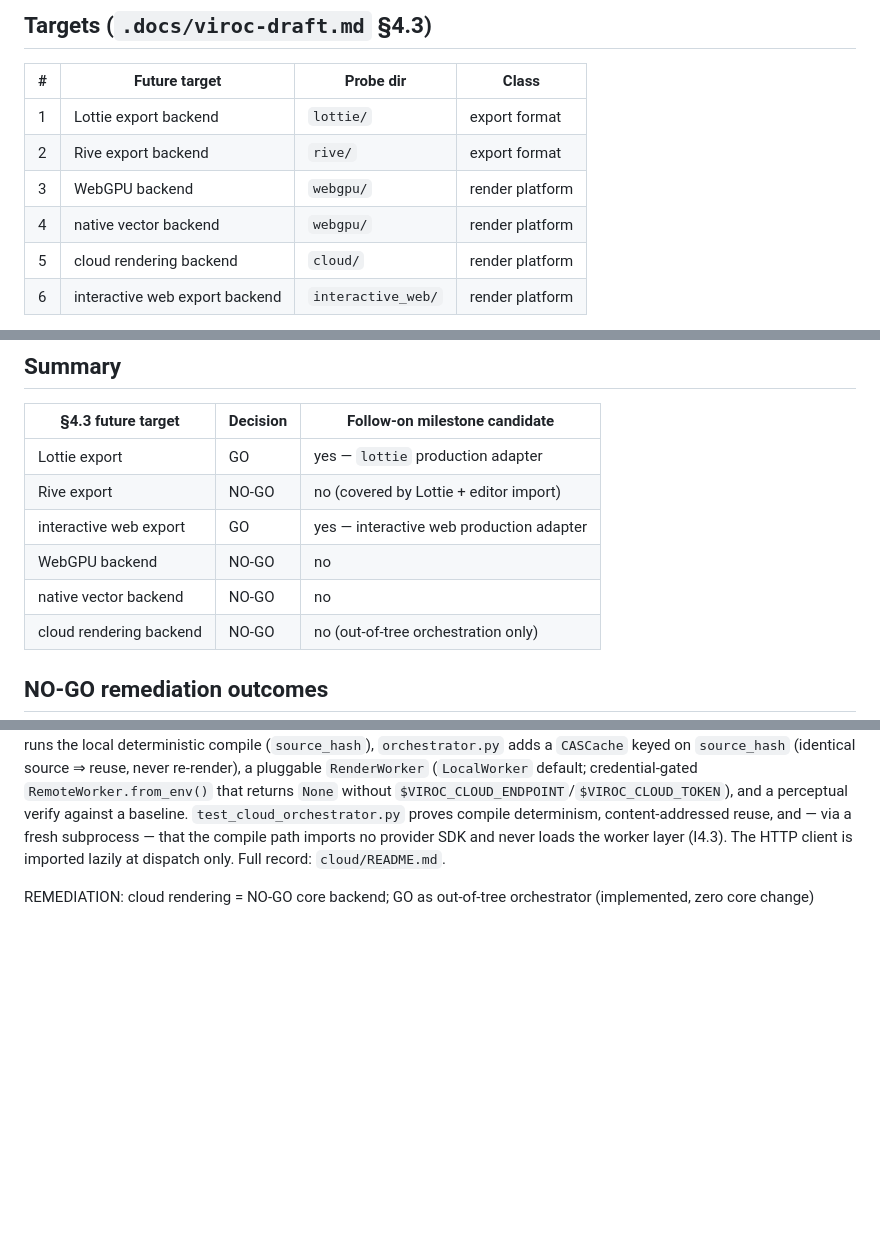
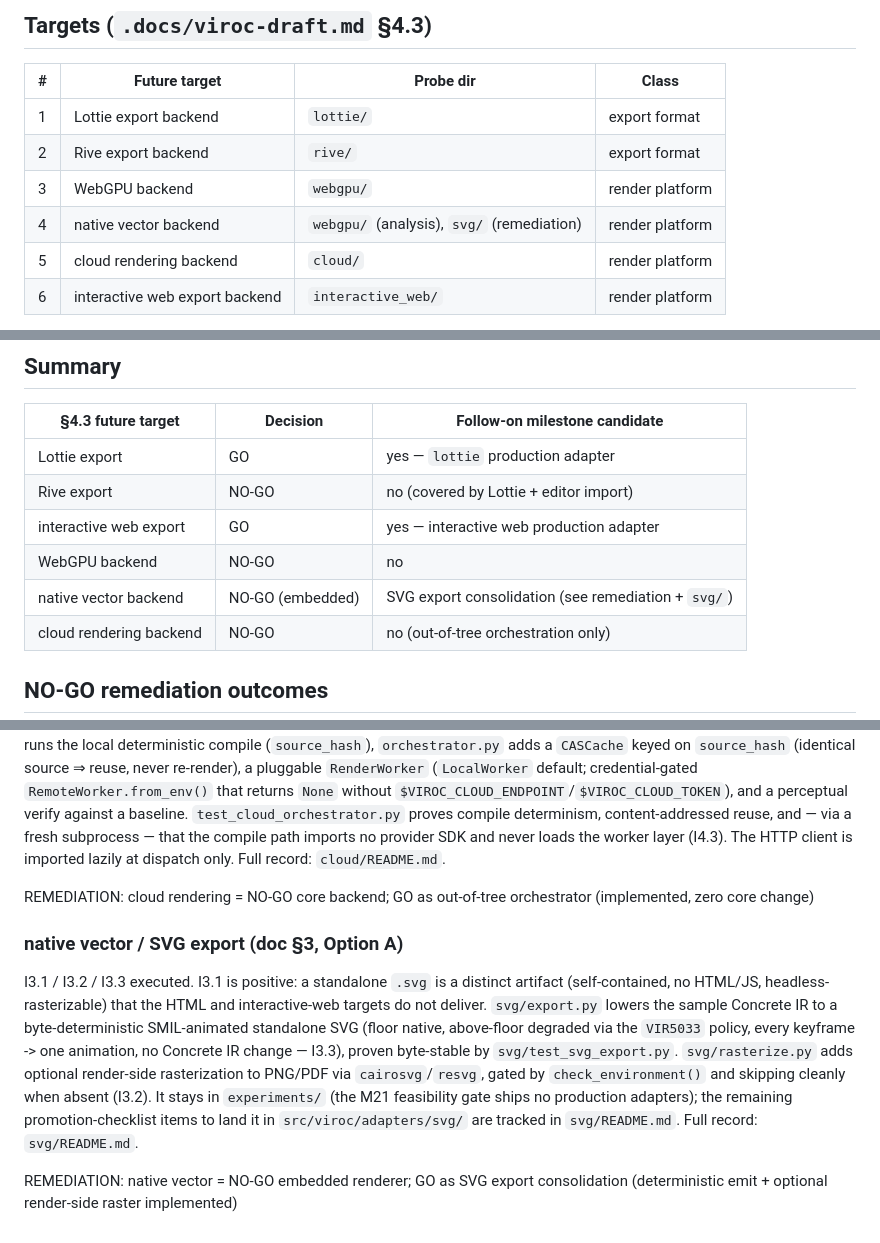
Before and after one commit to Mathews-Tom/VIROC, a Markdown page: experiments/adapters/RESULTS.md, 3 parts joined by grey strips. Rendered like a GitHub page; blank space fills up the shorter version.

Commit message:
docs(experiments/adapters): record SVG export consolidation remediation
Add svg/README.md (I3.1 distinct-artifact finding, capability map, I3.2/I3.3,
promotion checklist). Record the native-vector/SVG remediation outcome in RESULTS.md
with a greppable REMEDIATION line and point the targets/summary tables at svg/. Note
in webgpu/README.md that native vector is GO as SVG export, NO-GO as an embedded
renderer.

Stack-Id: nogo-remediation-8351c4
Stack-Position: 3/4

```diff
--- a/experiments/adapters/RESULTS.md
+++ b/experiments/adapters/RESULTS.md
@@ -14,7 +14,7 @@ byte-stability test.
 | 1 | Lottie export backend | `lottie/` | export format |
 | 2 | Rive export backend | `rive/` | export format |
 | 3 | WebGPU backend | `webgpu/` | render platform |
-| 4 | native vector backend | `webgpu/` | render platform |
+| 4 | native vector backend | `webgpu/` (analysis), `svg/` (remediation) | render platform |
 | 5 | cloud rendering backend | `cloud/` | render platform |
 | 6 | interactive web export backend | `interactive_web/` | render platform |
 
@@ -149,7 +149,7 @@ the candidates, not their implementation.
 | Rive export | NO-GO | no (covered by Lottie + editor import) |
 | interactive web export | GO | yes — interactive web production adapter |
 | WebGPU backend | NO-GO | no |
-| native vector backend | NO-GO | no |
+| native vector backend | NO-GO (embedded) | SVG export consolidation (see remediation + `svg/`) |
 | cloud rendering backend | NO-GO | no (out-of-tree orchestration only) |
 
 ## NO-GO remediation outcomes
@@ -188,3 +188,19 @@ and never loads the worker layer (I4.3). The HTTP client is imported lazily at
 dispatch only. Full record: `cloud/README.md`.
 
 REMEDIATION: cloud rendering = NO-GO core backend; GO as out-of-tree orchestrator (implemented, zero core change)
+
+### native vector / SVG export (doc §3, Option A)
+
+I3.1 / I3.2 / I3.3 executed. I3.1 is positive: a standalone `.svg` is a distinct
+artifact (self-contained, no HTML/JS, headless-rasterizable) that the HTML and
+interactive-web targets do not deliver. `svg/export.py` lowers the sample Concrete
+IR to a byte-deterministic SMIL-animated standalone SVG (floor native, above-floor
+degraded via the `VIR5033` policy, every keyframe -> one animation, no Concrete IR
+change — I3.3), proven byte-stable by `svg/test_svg_export.py`. `svg/rasterize.py`
+adds optional render-side rasterization to PNG/PDF via `cairosvg`/`resvg`, gated by
+`check_environment()` and skipping cleanly when absent (I3.2). It stays in
+`experiments/` (the M21 feasibility gate ships no production adapters); the
+remaining promotion-checklist items to land it in `src/viroc/adapters/svg/` are
+tracked in `svg/README.md`. Full record: `svg/README.md`.
+
+REMEDIATION: native vector = NO-GO embedded renderer; GO as SVG export consolidation (deterministic emit + optional render-side raster implemented)
```
Also changed, not shown: 2 other files.
